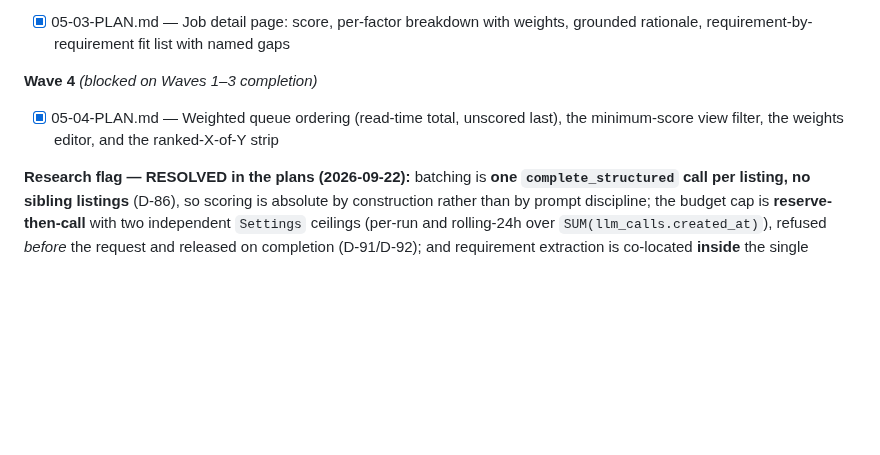
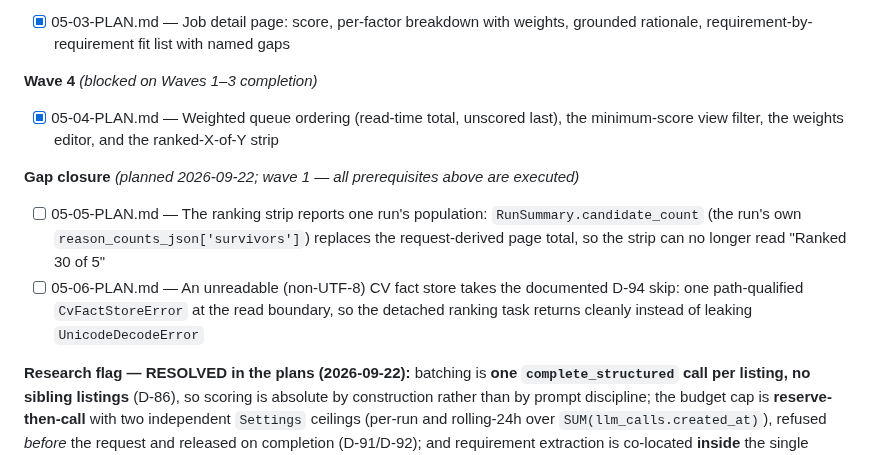
Before and after one commit to filipay/shortlist, a Markdown page: .planning/ROADMAP.md, the part around the change. GitHub-like rendering; blank space fills up the shorter version.

Commit message:
docs(05): create gap-closure plans for the ranking strip and the fact-store skip

```diff
--- a/.planning/ROADMAP.md
+++ b/.planning/ROADMAP.md
@@ -231,6 +231,11 @@ Plans:
 
 - [x] 05-04-PLAN.md — Weighted queue ordering (read-time total, unscored last), the minimum-score view filter, the weights editor, and the ranked-X-of-Y strip
 
+**Gap closure** *(planned 2026-09-22; wave 1 — all prerequisites above are executed)*
+
+- [ ] 05-05-PLAN.md — The ranking strip reports one run's population: `RunSummary.candidate_count` (the run's own `reason_counts_json['survivors']`) replaces the request-derived page total, so the strip can no longer read "Ranked 30 of 5"
+- [ ] 05-06-PLAN.md — An unreadable (non-UTF-8) CV fact store takes the documented D-94 skip: one path-qualified `CvFactStoreError` at the read boundary, so the detached ranking task returns cleanly instead of leaking `UnicodeDecodeError`
+
 **Research flag — RESOLVED in the plans (2026-09-22):** batching is **one `complete_structured` call per listing, no sibling listings** (D-86), so scoring is absolute by construction rather than by prompt discipline; the budget cap is **reserve-then-call** with two independent `Settings` ceilings (per-run and rolling-24h over `SUM(llm_calls.created_at)`), refused *before* the request and released on completion (D-91/D-92); and requirement extraction is co-located **inside** the single ranking call (D-81), returning sub-scores and a structured requirement list in one response. Three CONTEXT claims were corrected against the tree and are carried into the plans: `llm_calls.created_at` is **not** indexed (a full scan is accepted, no index migration), `llm_calls` has **no `error_kind` column** (the cause is encoded in `error`), and `ix_scores_listing_total` is `(listing_id, total_score)` so it was never a cross-listing sort path. The blocking open question — where the live weights persist — is answered by **migration 0004 (`ranking_config`)**, which also updates the pinned Alembic head in `tests/db/test_migration_contract.py` and `tests/db/test_skeleton_boot.py`.
 
 ### Phase 6: Tailoring + Verification
```
Also changed, not shown: 2 other files.
